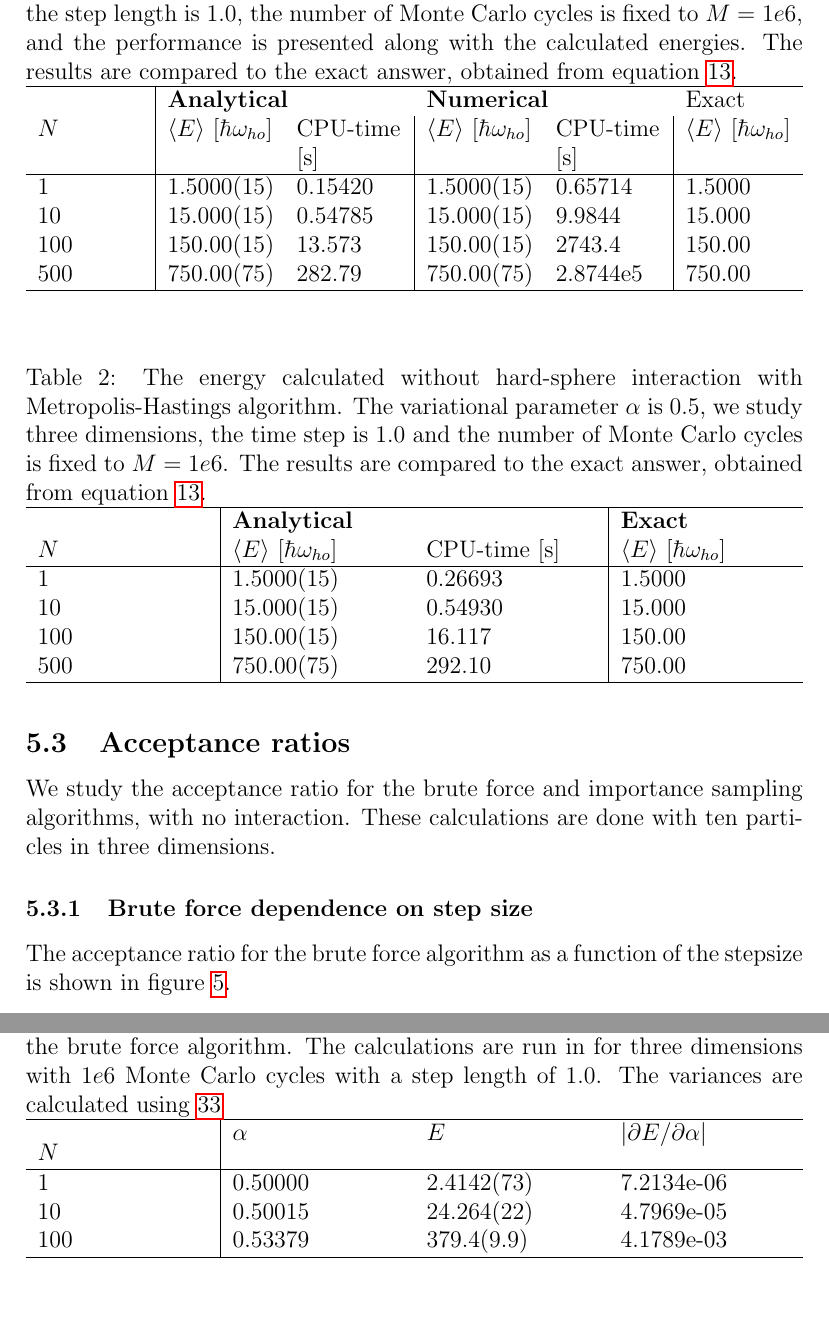
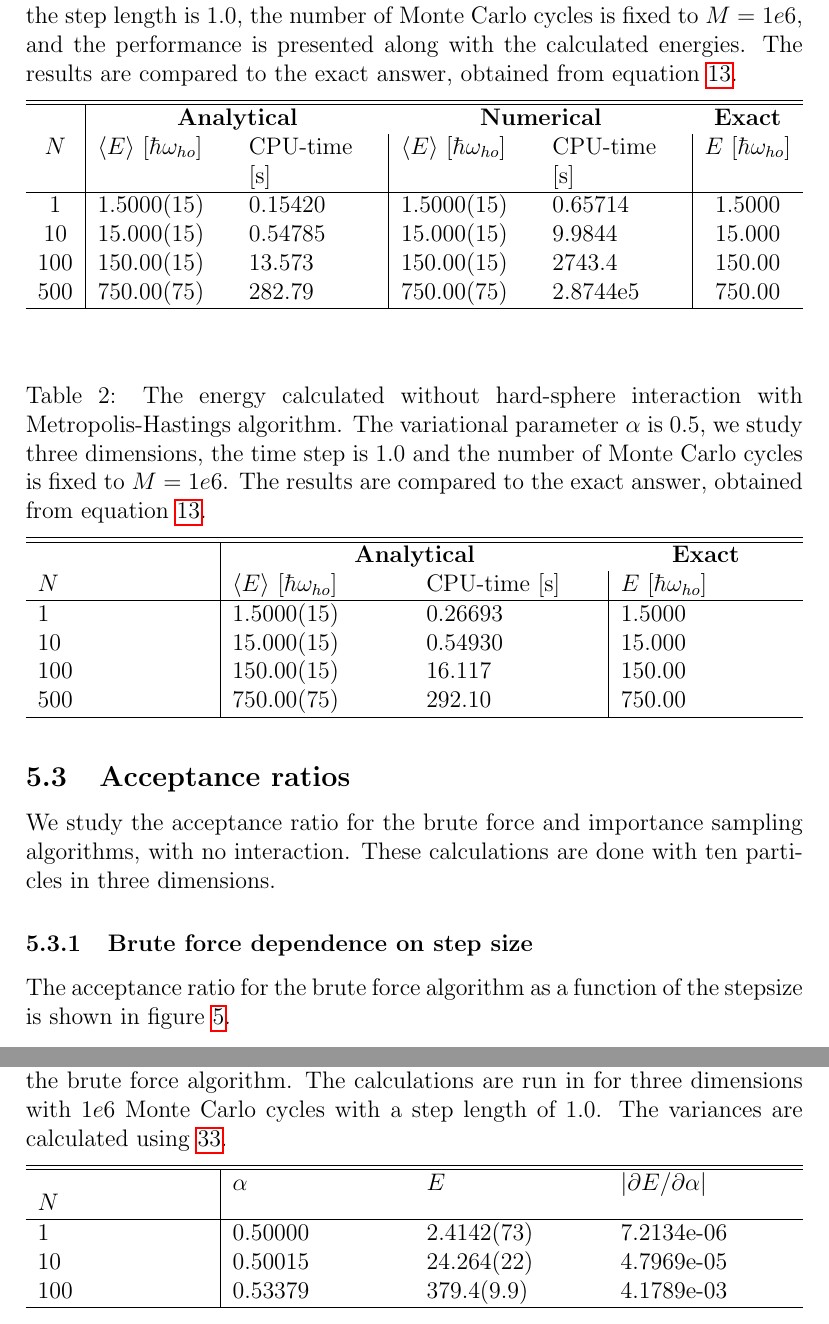
Before and after one commit to evenmn/FYS4411, a LaTeX paper (Project 1/Project1.tex): two parts of pages 22 and 26 of 40, joined at a grey line, cut so that both start at the same text, the shorter picture padded with empty space. Compiled offline with pdfLaTeX.

Commit message:
Fixed tables

```diff
--- a/Project 1/Project1.tex
+++ b/Project 1/Project1.tex
@@ -593,11 +593,11 @@ For the brute force Metropolis algorithm we developed both an analytical and a n
 
 \begin{table} [H]
 	\centering
-	\caption{The energy calculated without hard-sphere interaction with brute force Metropolis algorithm, for both the analytical and numerical energy calculation. The variational parameter $\alpha$ is $0.5$, we study three dimensions, the step length is 1.0, the number of Monte Carlo cycles is fixed to $M=1e6$, and the performance is presented along with the calculated energies. The results are compared to the exact answer, obtained from equation \ref{eq:Energy_exact}.}
-	\begin{tabularx}{\textwidth}{X|XX|XX|X} \hline
+	\caption{The energy calculated without hard-sphere interaction with brute force Metropolis algorithm, for both the analytical and numerical energy calculation. The variational parameter $\alpha$ is $0.5$, we study three dimensions, the step length is 1.0, the number of Monte Carlo cycles is fixed to $M=1e6$, and the performance is presented along with the calculated energies. The results are compared to the exact answer, obtained from equation \ref{eq:Energy_exact}.\vspace{2mm}}
+	\begin{tabularx}{\textwidth}{c|XX|XX|c} \hline\hline
 		\label{tab:BFmet}
-		& \multicolumn{2}{X}{\textbf{Analytical}} & \multicolumn{2}{X}{\textbf{Numerical}} & Exact \\
-		$N$ & $\langle E\rangle$ [$\hbar\omega_{ho}$] & CPU-time [s] & $\langle E\rangle$ [$\hbar\omega_{ho}$] & CPU-time [s]& $\langle E\rangle$ [$\hbar\omega_{ho}$]\\ \hline
+		& \multicolumn{2}{c}{\textbf{Analytical}} & \multicolumn{2}{c}{\textbf{Numerical}} & \multicolumn{1}{c}{\textbf{Exact}} \\
+		$N$ & $\langle E\rangle$ [$\hbar\omega_{ho}$] & CPU-time [s] & $\langle E\rangle$ [$\hbar\omega_{ho}$] & CPU-time [s]& $E$ [$\hbar\omega_{ho}$]\\ \hline
 		1 & 1.5000(15) & 0.15420 & 1.5000(15) & 0.65714 & 1.5000\\
 		10 & 15.000(15) & 0.54785 & 15.000(15) & 9.9844 & 15.000\\
 		100 & 150.00(15) & 13.573 & 150.00(15) & 2743.4 & 150.00\\
@@ -607,11 +607,11 @@ For the brute force Metropolis algorithm we developed both an analytical and a n
 
 \begin{table} [H]
 	\centering
-	\caption{The energy calculated without hard-sphere interaction with Metropolis-Hastings algorithm. The variational parameter $\alpha$ is $0.5$, we study three dimensions, the time step is 1.0 and the number of Monte Carlo cycles is fixed to $M=1e6$. The results are compared to the exact answer, obtained from equation \ref{eq:Energy_exact}.}
-	\begin{tabularx}{\textwidth}{X|XX|X} \hline
+	\caption{The energy calculated without hard-sphere interaction with Metropolis-Hastings algorithm. The variational parameter $\alpha$ is $0.5$, we study three dimensions, the time step is 1.0 and the number of Monte Carlo cycles is fixed to $M=1e6$. The results are compared to the exact answer, obtained from equation \ref{eq:Energy_exact}.\vspace{2mm}}
+	\begin{tabularx}{\textwidth}{X|XX|X} \hline\hline
 		\label{tab:ISmet}
-		& \textbf{Analytical}  & & \textbf{Exact}\\
-		$N$ & $\langle E\rangle$ [$\hbar\omega_{ho}$] & CPU-time [s] & $\langle E\rangle$ [$\hbar\omega_{ho}$]\\ \hline
+		& \multicolumn{2}{c}{\textbf{Analytical}} & \multicolumn{1}{c}{\textbf{Exact}}\\
+		$N$ & $\langle E\rangle$ [$\hbar\omega_{ho}$] & CPU-time [s] & $E$ [$\hbar\omega_{ho}$]\\ \hline
 		1 & 1.5000(15) & 0.26693  & 1.5000 \\
 		10 & 15.000(15) &  0.54930 & 15.000 \\
 		100 & 150.00(15) & 16.117 & 150.00 \\
@@ -684,8 +684,8 @@ The gradient decent method was then used to find the minimum of the energy in th
 
 \begin{table} [H]
 	\centering
-	\caption{The optimal variation parameter $\alpha$ for 1, 10 and 100 particles. The local energies and the "energy slope" is also presented in the table. We used $a=0.0043$  with hard-sphere interaction,  elliptical trap and $\beta=\sqrt{8}$, with the brute force algorithm. The calculations are run in for three dimensions with $1e6$ Monte Carlo cycles with a step length of 1.0. The variances are calculated using \ref{eq:variance_simplified}}
-	\begin{tabularx}{\textwidth}{X|XXX} \hline
+	\caption{The optimal variation parameter $\alpha$ for 1, 10 and 100 particles. The local energies and the "energy slope" is also presented in the table. We used $a=0.0043$  with hard-sphere interaction,  elliptical trap and $\beta=\sqrt{8}$, with the brute force algorithm. The calculations are run in for three dimensions with $1e6$ Monte Carlo cycles with a step length of 1.0. The variances are calculated using \ref{eq:variance_simplified}. \vspace{2mm}}
+	\begin{tabularx}{\textwidth}{X|XXX} \hline\hline
 		\label{tab:EL_calc_gradientdecent}
 		$N$ & $\alpha $ & $E$  & $|\partial E/\partial \alpha|$   \\ \hline
 		1   & 0.50000  & $2.4142(73)$  &  7.2134e-06 \\
```
Also changed, not shown: Project 1/Project1.pdf, Project 1/build-Project1-Desktop_Qt_5_10_0_GCC_64bit-Release/Makefile, Project 1/Project1.tex (8 more changed lines), 4 other files.
